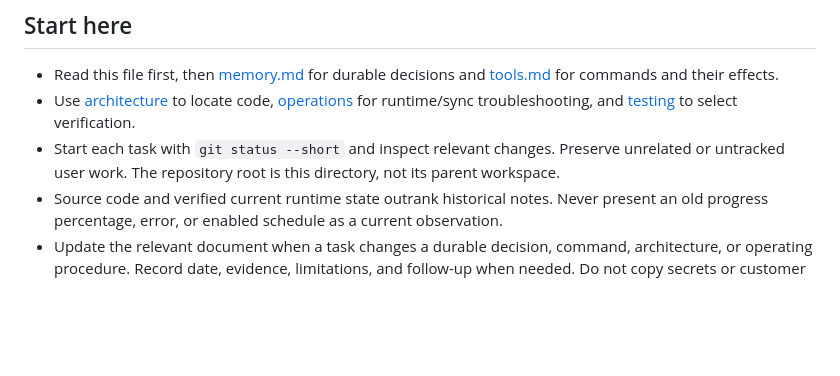
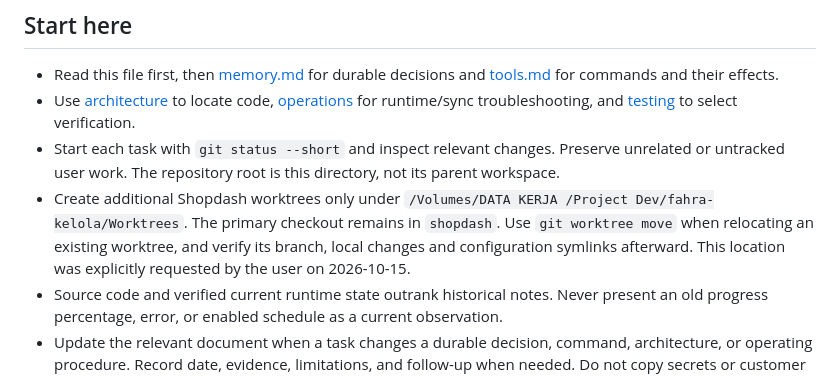
Before and after one commit to ramdanifahmy2023/fahra-kelola, a Markdown page: AGENTS.md, the part around the change. GitHub-like rendering; blank space fills up the shorter version.

Commit message:
Document the required Shopdash worktree directory

```diff
--- a/AGENTS.md
+++ b/AGENTS.md
@@ -5,6 +5,7 @@
 - Read this file first, then [memory.md](memory.md) for durable decisions and [tools.md](tools.md) for commands and their effects.
 - Use [architecture](ops/agent-architecture.md) to locate code, [operations](ops/agent-operations.md) for runtime/sync troubleshooting, and [testing](ops/agent-testing.md) to select verification.
 - Start each task with `git status --short` and inspect relevant changes. Preserve unrelated or untracked user work. The repository root is this directory, not its parent workspace.
+- Create additional Shopdash worktrees only under `/Volumes/DATA KERJA /Project Dev/fahra-kelola/Worktrees`. The primary checkout remains in `shopdash`. Use `git worktree move` when relocating an existing worktree, and verify its branch, local changes and configuration symlinks afterward. This location was explicitly requested by the user on 2026-10-15.
 - Source code and verified current runtime state outrank historical notes. Never present an old progress percentage, error, or enabled schedule as a current observation.
 - Update the relevant document when a task changes a durable decision, command, architecture, or operating procedure. Record date, evidence, limitations, and follow-up when needed. Do not copy secrets or customer records into documentation.
 - These linked files are project documentation, not automatically loaded global AI memory. Agents must explicitly read them. Keep this entrypoint concise and put detailed procedures in `ops/`.
```
